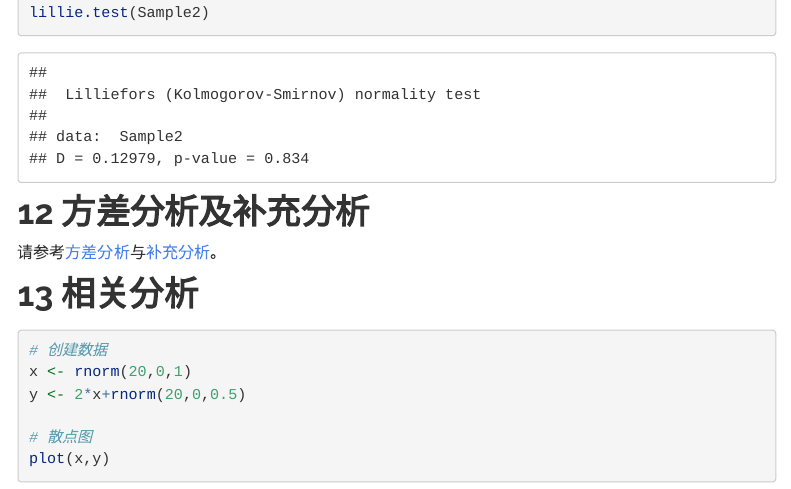
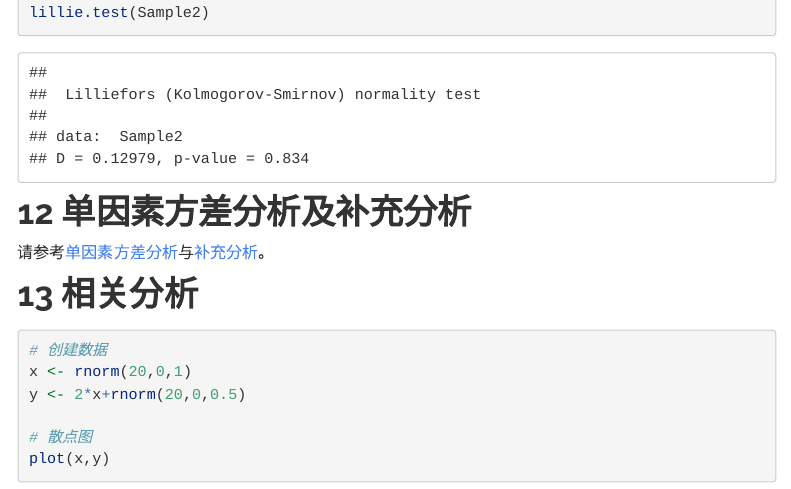
Before and after one commit to zhu-group/ams, an R Markdown document (homeworks.Rmd): the page in a window 1100 px wide, from 7610 px down. Rendered offline with R 4.5, knitr and Pandoc, with nearby package versions; code that draws random numbers runs with fixed seeds of ours; some code elsewhere in the file could not run offline; menus at the side of the page are left out.

Commit message:
更新练习

````diff
--- a/homeworks.Rmd
+++ b/homeworks.Rmd
@@ -210,9 +210,9 @@ library(nortest)
 lillie.test(Sample2)
 ```
 
-# 12 方差分析及补充分析
+# 12 单因素方差分析及补充分析
 
-请参考[方差分析](https://zhu-group.github.io/ese335/S10.html#One-way_ANOVA_with_R)与[补充分析](https://zhu-group.github.io/ese335/S11.html#Post-hoc_test_after_one-way_ANOVA)。
+请参考[单因素方差分析](https://zhu-group.github.io/ese335/S10.html#One-way_ANOVA_with_R)与[补充分析](https://zhu-group.github.io/ese335/S11.html#Post-hoc_test_after_one-way_ANOVA)。
 
 # 13 相关分析
 
````
Also changed, not shown: 4 other files.
